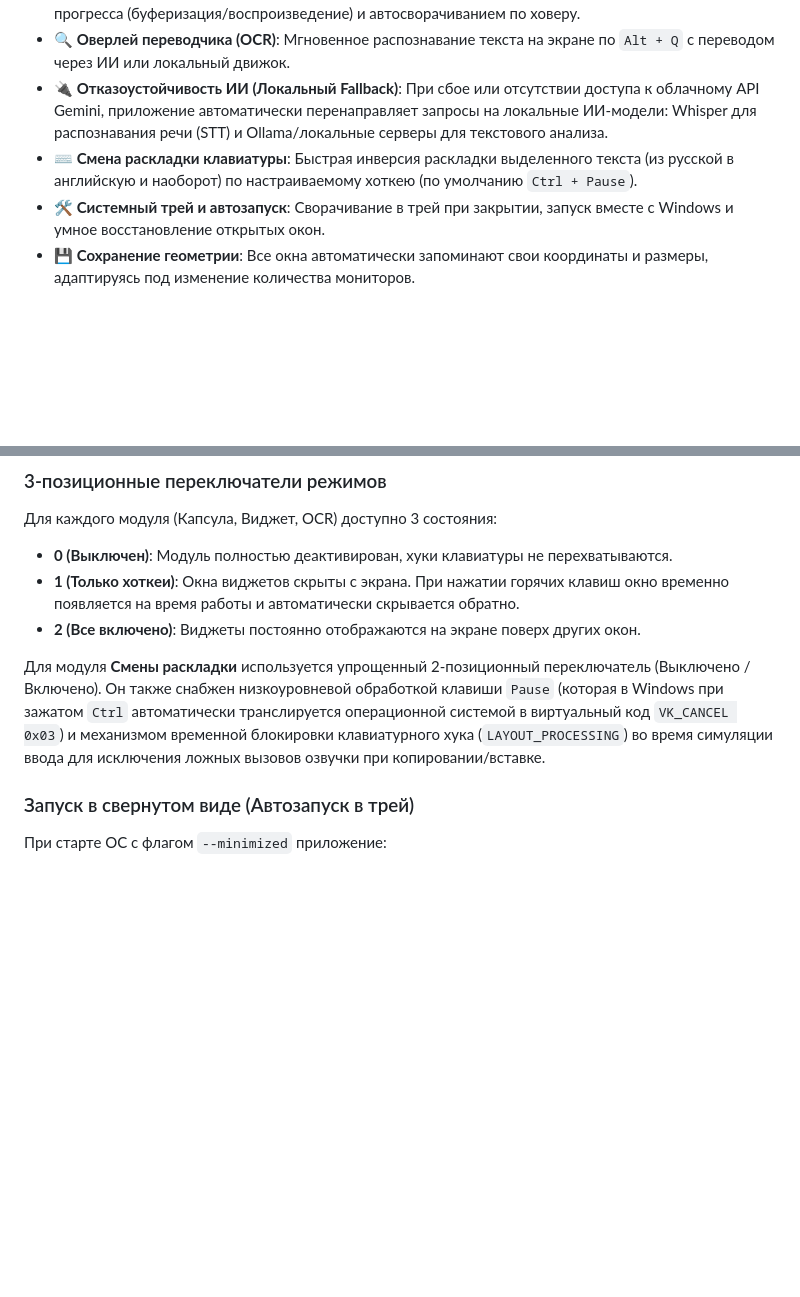
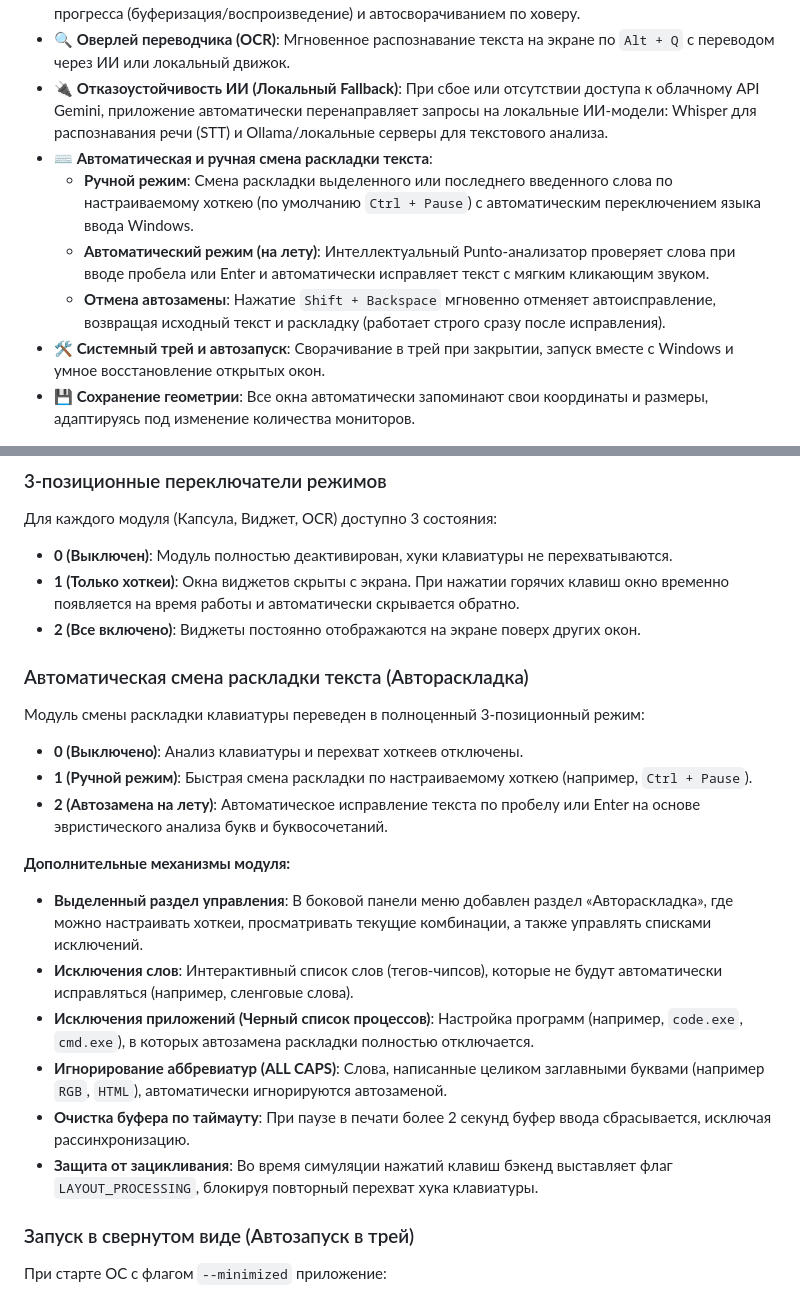
Before and after one commit to WiseYaroslav28/sinc-pro-voice-widget, a Markdown page: README.md, 2 parts joined by grey strips. GitHub-like rendering; folded sections open; blank space fills up the shorter version.

Commit message:
doc: update README with layout features

```diff
--- a/README.md
+++ b/README.md
@@ -11,7 +11,10 @@ SINC PRO — это локальное и облачное desktop-прилож
 *   **🔊 Виджет озвучки (Edge TTS)**: Озвучивание выделенного текста по нажатию `Ctrl + Shift + S` с выбором голоса, скорости и тона. Поддерживает компактный плавающий режим с круговой шкалой прогресса (буферизация/воспроизведение) и автосворачиванием по ховеру.
 *   **🔍 Оверлей переводчика (OCR)**: Мгновенное распознавание текста на экране по `Alt + Q` с переводом через ИИ или локальный движок.
 *   **🔌 Отказоустойчивость ИИ (Локальный Fallback)**: При сбое или отсутствии доступа к облачному API Gemini, приложение автоматически перенаправляет запросы на локальные ИИ-модели: Whisper для распознавания речи (STT) и Ollama/локальные серверы для текстового анализа.
-*   **⌨️ Смена раскладки клавиатуры**: Быстрая инверсия раскладки выделенного текста (из русской в английскую и наоборот) по настраиваемому хоткею (по умолчанию `Ctrl + Pause`).
+*   **⌨️ Автоматическая и ручная смена раскладки текста**:
+    *   **Ручной режим**: Смена раскладки выделенного или последнего введенного слова по настраиваемому хоткею (по умолчанию `Ctrl + Pause`) с автоматическим переключением языка ввода Windows.
+    *   **Автоматический режим (на лету)**: Интеллектуальный Punto-анализатор проверяет слова при вводе пробела или Enter и автоматически исправляет текст с мягким кликающим звуком.
+    *   **Отмена автозамены**: Нажатие `Shift + Backspace` мгновенно отменяет автоисправление, возвращая исходный текст и раскладку (работает строго сразу после исправления).
 *   **🛠️ Системный трей и автозапуск**: Сворачивание в трей при закрытии, запуск вместе с Windows и умное восстановление открытых окон.
 *   **💾 Сохранение геометрии**: Все окна автоматически запоминают свои координаты и размеры, адаптируясь под изменение количества мониторов.
 
@@ -57,7 +60,20 @@ SINC PRO — это локальное и облачное desktop-прилож
 *   **1 (Только хоткеи)**: Окна виджетов скрыты с экрана. При нажатии горячих клавиш окно временно появляется на время работы и автоматически скрывается обратно.
 *   **2 (Все включено)**: Виджеты постоянно отображаются на экране поверх других окон.
 
-Для модуля **Смены раскладки** используется упрощенный 2-позиционный переключатель (Выключено / Включено). Он также снабжен низкоуровневой обработкой клавиши `Pause` (которая в Windows при зажатом `Ctrl` автоматически транслируется операционной системой в виртуальный код `VK_CANCEL 0x03`) и механизмом временной блокировки клавиатурного хука (`LAYOUT_PROCESSING`) во время симуляции ввода для исключения ложных вызовов озвучки при копировании/вставке.
+### Автоматическая смена раскладки текста (Автораскладка)
+Модуль смены раскладки клавиатуры переведен в полноценный 3-позиционный режим:
+*   **0 (Выключено)**: Анализ клавиатуры и перехват хоткеев отключены.
+*   **1 (Ручной режим)**: Быстрая смена раскладки по настраиваемому хоткею (например, `Ctrl + Pause`).
+*   **2 (Автозамена на лету)**: Автоматическое исправление текста по пробелу или Enter на основе эвристического анализа букв и буквосочетаний.
+
+**Дополнительные механизмы модуля:**
+*   **Выделенный раздел управления**: В боковой панели меню добавлен раздел «Автораскладка», где можно настраивать хоткеи, просматривать текущие комбинации, а также управлять списками исключений.
+*   **Исключения слов**: Интерактивный список слов (тегов-чипсов), которые не будут автоматически исправляться (например, сленговые слова).
+*   **Исключения приложений (Черный список процессов)**: Настройка программ (например, `code.exe`, `cmd.exe`), в которых автозамена раскладки полностью отключается.
+*   **Игнорирование аббревиатур (ALL CAPS)**: Слова, написанные целиком заглавными буквами (например `RGB`, `HTML`), автоматически игнорируются автозаменой.
+*   **Очистка буфера по таймауту**: При паузе в печати более 2 секунд буфер ввода сбрасывается, исключая рассинхронизацию.
+*   **Защита от зацикливания**: Во время симуляции нажатий клавиш бэкенд выставляет флаг `LAYOUT_PROCESSING`, блокируя повторный перехват хука клавиатуры.
+
 
 ### Запуск в свернутом виде (Автозапуск в трей)
 При старте ОС с флагом `--minimized` приложение:
```
